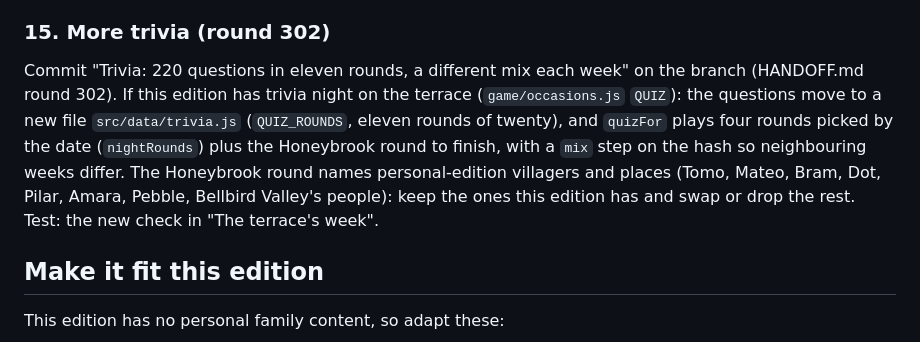
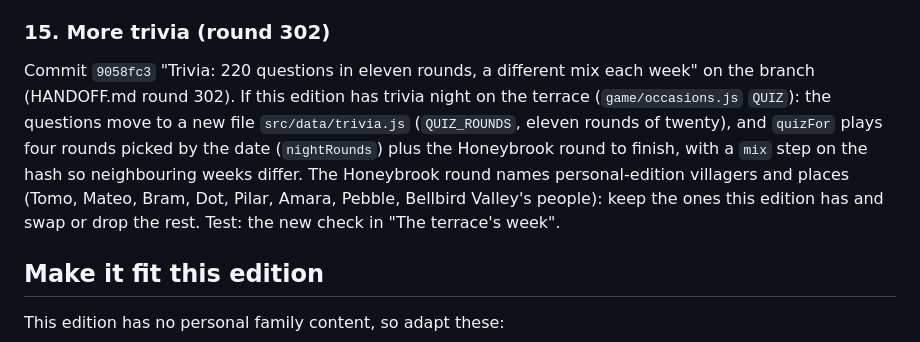
Before and after one commit to thelumenco/planner, a Markdown page: maple-village/PORT-BOTTOM-ROW.md, the part around the change. Drawn GitHub-style.

Commit message:
Port prompt: the trivia commit
Co-Authored-By: Claude Opus 5.5 <noreply@anthropic.com>
Claude-Session: https://claude.ai/code/session_017gYbhpw6TbdTF5ufLgYzyp

```diff
--- a/maple-village/PORT-BOTTOM-ROW.md
+++ b/maple-village/PORT-BOTTOM-ROW.md
@@ -157,7 +157,7 @@ Commits `a4fcaa1` "Seashells sell and can be given; things go in one at a time;
 Commit `45b9e10` "The paperie's steps drawn, like the Cocoa Room's" on the branch (HANDOFF.md round 301). In `game/paperie.js`, the text strip of steps (`STEPS`, `stepNow`, `.ppstrip`/`.ppstep`) and the batch picture under it become `strip(F, t, here)`: six stages drawn as cards (Scraps, Soak, Pulp, Press, Dry, Shelves), each with its picture (the batch icons) and how many are at it, the next one lit up by `nextPaper(F, t)`, a "Next:" line and a "Go there" button, and tapping a card goes to that station. It reuses the Cocoa Room's card CSS from section 13 (`.ccpipe`, `.ccstep`), plus `.ccpipe.six` and `.ccpic`, so port section 13's CSS first. Test: the changed check in "The paperie in Montrose (round 183)".
 
 ### 15. More trivia (round 302)
-Commit "Trivia: 220 questions in eleven rounds, a different mix each week" on the branch (HANDOFF.md round 302). If this edition has trivia night on the terrace (`game/occasions.js` `QUIZ`): the questions move to a new file `src/data/trivia.js` (`QUIZ_ROUNDS`, eleven rounds of twenty), and `quizFor` plays four rounds picked by the date (`nightRounds`) plus the Honeybrook round to finish, with a `mix` step on the hash so neighbouring weeks differ. The Honeybrook round names personal-edition villagers and places (Tomo, Mateo, Bram, Dot, Pilar, Amara, Pebble, Bellbird Valley's people): keep the ones this edition has and swap or drop the rest. Test: the new check in "The terrace's week".
+Commit `9058fc3` "Trivia: 220 questions in eleven rounds, a different mix each week" on the branch (HANDOFF.md round 302). If this edition has trivia night on the terrace (`game/occasions.js` `QUIZ`): the questions move to a new file `src/data/trivia.js` (`QUIZ_ROUNDS`, eleven rounds of twenty), and `quizFor` plays four rounds picked by the date (`nightRounds`) plus the Honeybrook round to finish, with a `mix` step on the hash so neighbouring weeks differ. The Honeybrook round names personal-edition villagers and places (Tomo, Mateo, Bram, Dot, Pilar, Amara, Pebble, Bellbird Valley's people): keep the ones this edition has and swap or drop the rest. Test: the new check in "The terrace's week".
 
 ## Make it fit this edition
 This edition has no personal family content, so adapt these:
```
